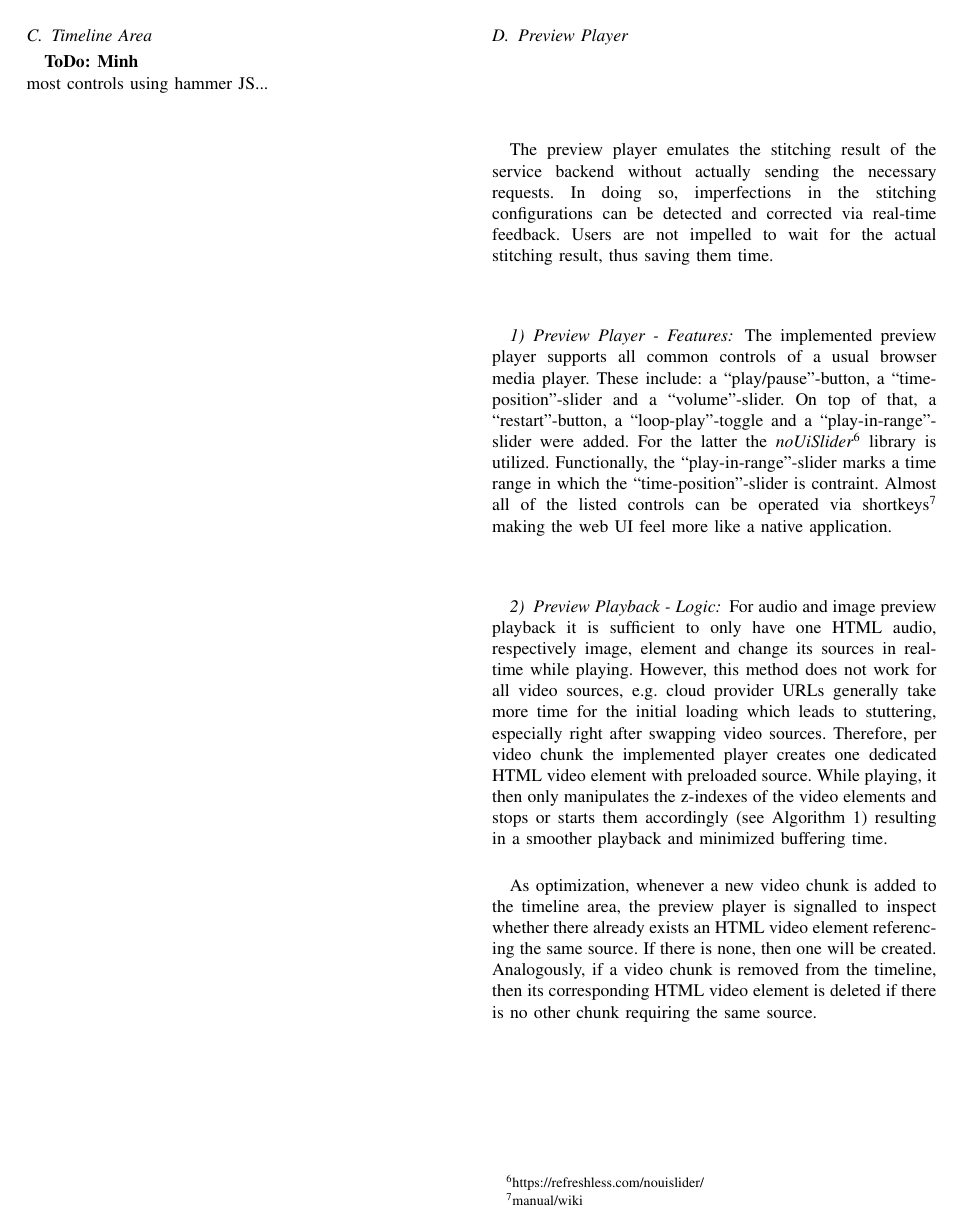
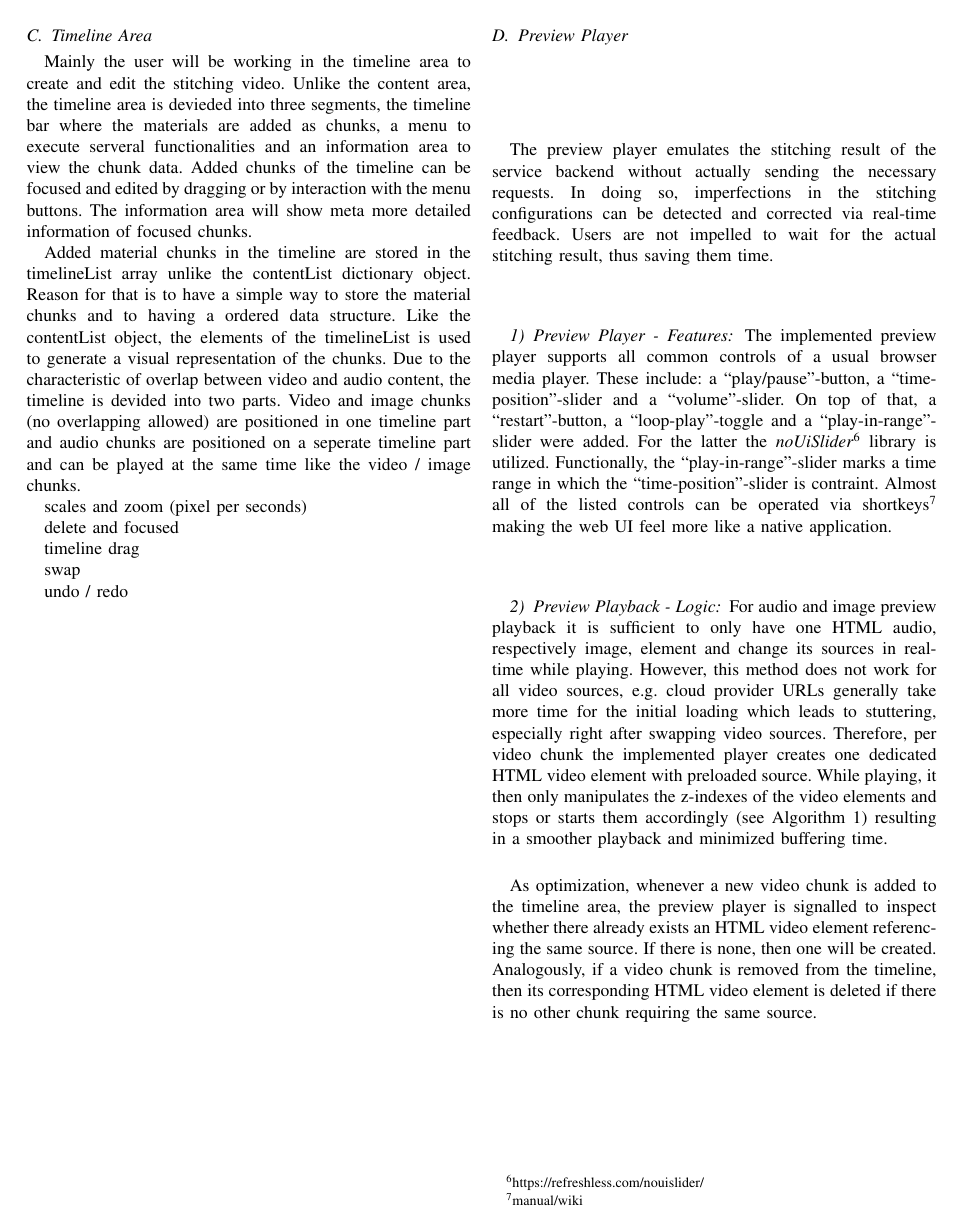
Before and after one commit to SmokyDesperado/moveditor, a LaTeX paper (paper/awt_project_paper.tex): page 3 of 6. Compiled offline with pdfLaTeX; a missing font is replaced by an installed copy or a similar font; a LaTeX package or settings file that is missing is left out.

Commit message:
paper timeline updated
general and timelineList object part added

```diff
--- a/paper/awt_project_paper.tex
+++ b/paper/awt_project_paper.tex
@@ -158,10 +154,38 @@ For checking the loaded content, the user can double click on the specific mater
 % O - preview content\\
 
 \subsection{Timeline Area}
-\textbf{ToDo: Minh} \\
-most controls using hammer JS...
+Mainly the user will be working in the timeline area to create and edit the stitching video. Unlike the content area, the timeline area is devieded into three segments, the timeline bar where the materials are added as chunks, a menu to execute serveral functionalities and an information area to view the chunk data. Added chunks of the timeline can be focused and edited by dragging or by interaction with the menu buttons. The information area will show meta more detailed information of focused chunks.
+
+Added material chunks in the timeline are stored in the timelineList array unlike the contentList dictionary object. Reason for that is to have a simple way to store the material chunks and to having a ordered data structure. Like the contentList object, the elements of the timelineList is used to generate a visual representation of the chunks. Due to the characteristic of overlap between video and audio content, the timeline is devided into two parts. Video and image chunks (no overlapping allowed) are positioned in one timeline part and audio chunks are positioned on a seperate timeline part and can be played at the same time like the video / image chunks.
+
+scales and zoom (pixel per seconds)
+
+delete and focused
+
+timeline drag
+
+swap
+
+undo / redo
+\\
+% \\
+% ========\\
+% O - timeline object is array and reason\\
+% O - add to timeline\\
+% O - meta information\\
+% \\
+% O - timeline drag (chunk and shorten) and how limiter works (before and after \\
+% O optimization)\\
+% \\
+% O - swap and why not drag\\
+% \\
+% O - delete and interaction with active\\
+% \\
+% O - undo / redo and the temporally save object\\
+% \\
 
 \newpage
+
 
 \subsection{Preview Player}
 The preview player emulates the stitching result of the service backend without actually sending the necessary requests.
```
Also changed, not shown: paper/awt_project_paper.tex (4 more changed lines).
